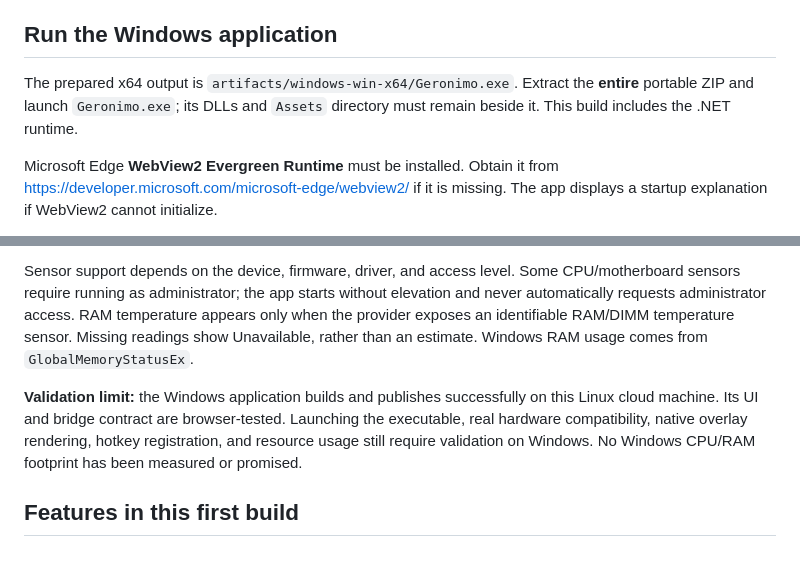
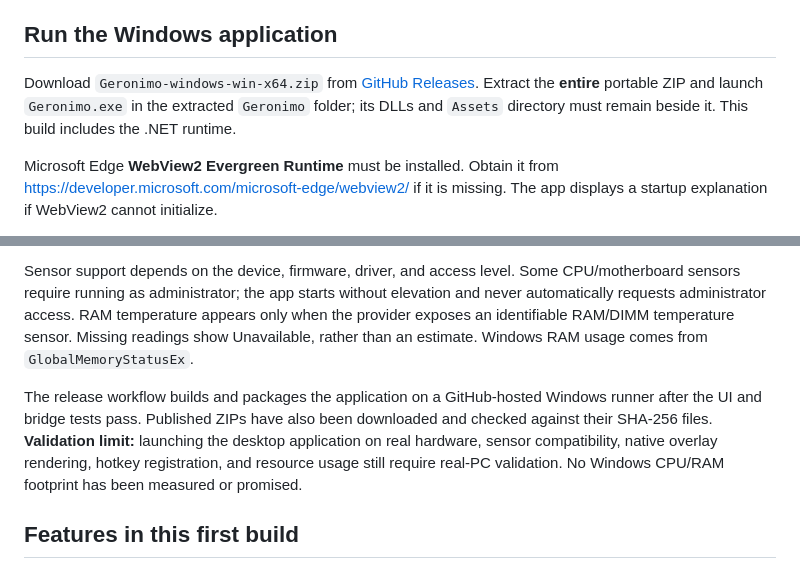
Before and after one commit to McGuil/Geronimo, a Markdown page: README.md, 2 parts joined by grey strips. Drawn GitHub-style.

Commit message:
docs: link the published Windows downloads

```diff
--- a/README.md
+++ b/README.md
@@ -4,7 +4,7 @@ A Windows 10/11 PC monitoring application with a customizable dashboard and nati
 
 ## Run the Windows application
 
-The prepared x64 output is `artifacts/windows-win-x64/Geronimo.exe`. Extract the **entire** portable ZIP and launch `Geronimo.exe`; its DLLs and `Assets` directory must remain beside it. This build includes the .NET runtime.
+Download `Geronimo-windows-win-x64.zip` from [GitHub Releases](https://github.com/McGuil/Geronimo/releases). Extract the **entire** portable ZIP and launch `Geronimo.exe` in the extracted `Geronimo` folder; its DLLs and `Assets` directory must remain beside it. This build includes the .NET runtime.
 
 Microsoft Edge **WebView2 Evergreen Runtime** must be installed. Obtain it from https://developer.microsoft.com/microsoft-edge/webview2/ if it is missing. The app displays a startup explanation if WebView2 cannot initialize.
 
@@ -12,7 +12,7 @@ Inside the desktop application, LibreHardwareMonitor enumerates Intel/AMD CPUs a
 
 Sensor support depends on the device, firmware, driver, and access level. Some CPU/motherboard sensors require running as administrator; the app starts without elevation and never automatically requests administrator access. RAM temperature appears only when the provider exposes an identifiable RAM/DIMM temperature sensor. Missing readings show Unavailable, rather than an estimate. Windows RAM usage comes from `GlobalMemoryStatusEx`.
 
-**Validation limit:** the Windows application builds and publishes successfully on this Linux cloud machine. Its UI and bridge contract are browser-tested. Launching the executable, real hardware compatibility, native overlay rendering, hotkey registration, and resource usage still require validation on Windows. No Windows CPU/RAM footprint has been measured or promised.
+The release workflow builds and packages the application on a GitHub-hosted Windows runner after the UI and bridge tests pass. Published ZIPs have also been downloaded and checked against their SHA-256 files. **Validation limit:** launching the desktop application on real hardware, sensor compatibility, native overlay rendering, hotkey registration, and resource usage still require real-PC validation. No Windows CPU/RAM footprint has been measured or promised.
 
 ## Features in this first build
 
```
